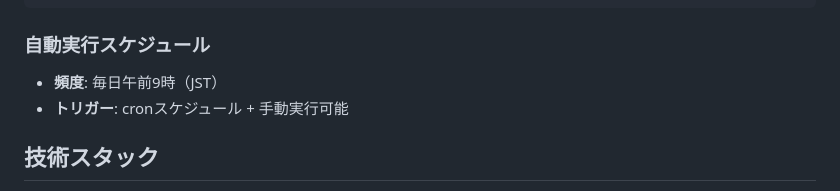
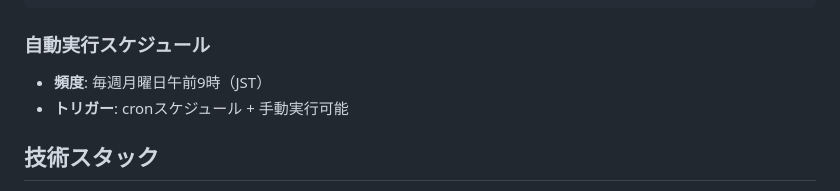
Before and after one commit to Tabibito-AI/world-bank-ai-dashboard, a Markdown page: README.md, the part around the change. GitHub-like rendering.

```diff
--- a/README.md
+++ b/README.md
@@ -105,7 +105,7 @@ npm run generate-dashboard # ダッシュボード生成
 
 ### 自動実行スケジュール
 
-- **頻度**: 毎日午前9時（JST）
+- **頻度**: 毎週月曜日午前9時（JST）
 - **トリガー**: cronスケジュール + 手動実行可能
 
 ## 技術スタック
```
